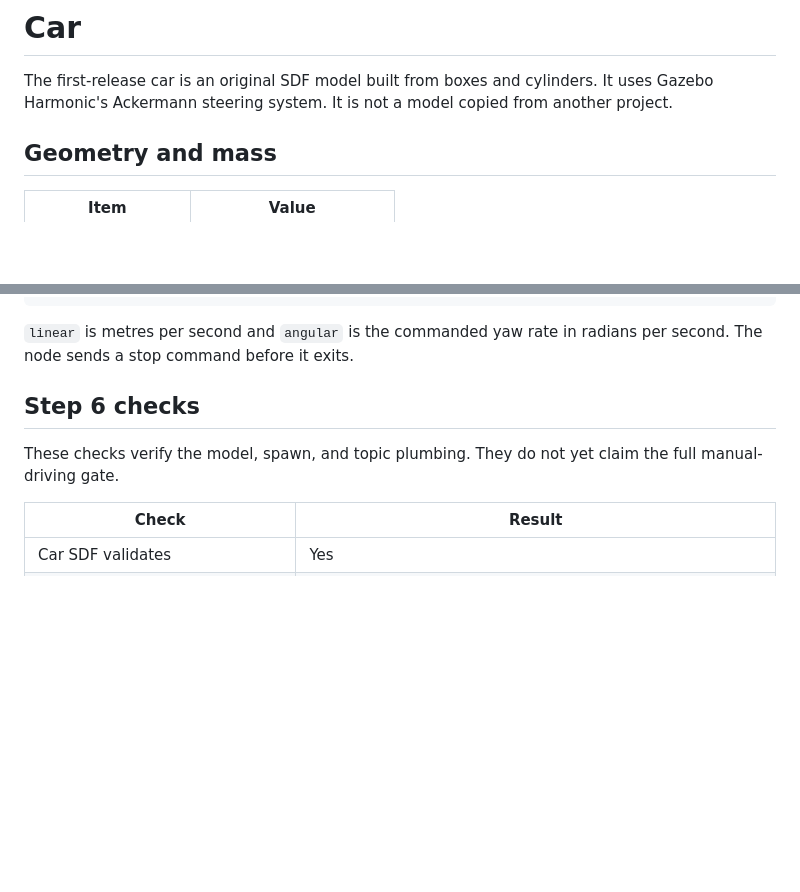
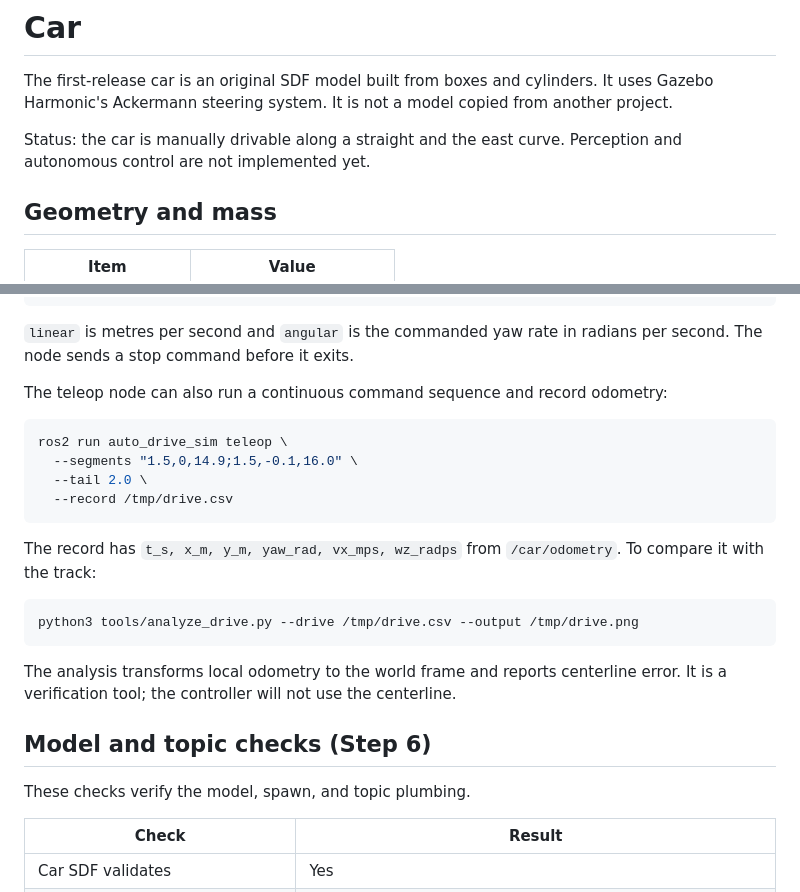
Before and after one commit to acendia/ros2-lane-keeping, a Markdown page: docs/car.md, 2 parts joined by grey strips. Rendered like a GitHub page; blank space fills up the shorter version.

````diff
--- a/docs/car.md
+++ b/docs/car.md
@@ -3,6 +3,9 @@
 The first-release car is an original SDF model built from boxes and cylinders.
 It uses Gazebo Harmonic's Ackermann steering system. It is not a model copied
 from another project.
+
+Status: the car is manually drivable along a straight and the east curve.
+Perception and autonomous control are not implemented yet.
 
 ## Geometry and mass
 
@@ -120,10 +123,28 @@ ros2 run auto_drive_sim teleop --linear 0.5 --angular 0.0 --duration 2.0
 `linear` is metres per second and `angular` is the commanded yaw rate in radians
 per second. The node sends a stop command before it exits.
 
-## Step 6 checks
+The teleop node can also run a continuous command sequence and record odometry:
 
-These checks verify the model, spawn, and topic plumbing. They do not yet claim
-the full manual-driving gate.
+```bash
+ros2 run auto_drive_sim teleop \
+  --segments "1.5,0,14.9;1.5,-0.1,16.0" \
+  --tail 2.0 \
+  --record /tmp/drive.csv
+```
+
+The record has `t_s, x_m, y_m, yaw_rad, vx_mps, wz_radps` from
+`/car/odometry`. To compare it with the track:
+
+```bash
+python3 tools/analyze_drive.py --drive /tmp/drive.csv --output /tmp/drive.png
+```
+
+The analysis transforms local odometry to the world frame and reports centerline
+error. It is a verification tool; the controller will not use the centerline.
+
+## Model and topic checks (Step 6)
+
+These checks verify the model, spawn, and topic plumbing.
 
 | Check | Result |
 |---|---|
````
Also changed, not shown: other parts of docs/car.md (+30 -7 lines), README.md (+20 -7 lines), docs/images/manual_curve_camera.png (added), docs/images/manual_drive_path.png (added), 3 other files.
